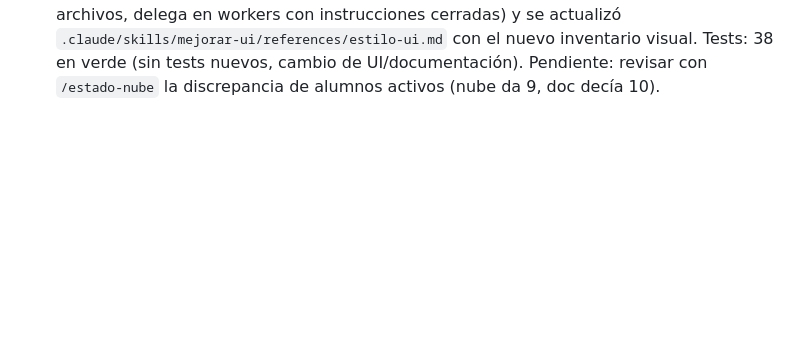
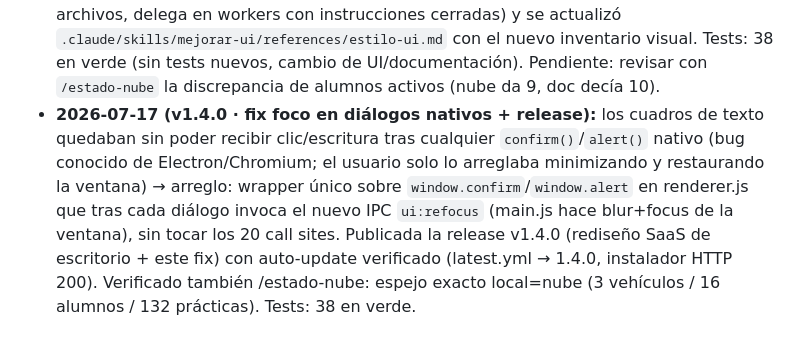
Before and after one commit to danixp3/kmalumnos, a Markdown page: HISTORIAL.md, the part around the change. GitHub-like rendering; blank space fills up the shorter version.

Commit message:
docs: historial v1.4.0 (fix foco y release)

```diff
--- a/HISTORIAL.md
+++ b/HISTORIAL.md
@@ -16,3 +16,4 @@ Registro cronológico de tareas cerradas. El estado vivo del proyecto está en C
 - **2026-07-17 (skills de web y diseño):** 2 skills más: `/cambiar-web` (mapa de web-remote con anclas greppables + receta de endpoint + `scripts/probar_web.py`, smoke test de la web publicada que terminó WEB-OK: login, 401 con token falso y 3 GETs) y `/mejorar-ui` (inventario de estilo de las dos interfaces en `references/estilo-ui.md` + ciclo de iteración barato: variables CSS, ediciones por sección, preview local sin desplegar — verificado con la web en el panel móvil). Los mapas los generó un sub-agente Sonnet leyendo los dos index.html (~2200 líneas) fuera del contexto principal.
 - **2026-07-17 (skill de escritorio):** `/cambiar-app` cierra la cobertura de desarrollo: mapa con anclas de renderer.js/main.js/db.js/sync.js/preload.js (~3000 líneas leídas por sub-agente), receta del cambio punta a punta (db → IPC → preload → renderer), el mecanismo exacto de `_sync().markDirty` (la trampa de la v1.3.12) y esqueletos de tests de db y de sync. Anclas verificadas por muestreo con grep en los 4 archivos. `/preparar-cambio` ahora deriva a /cambiar-app, /cambiar-web o /mejorar-ui según la zona.
 - **2026-07-17 (rediseño UI completo):** Estética SaaS moderna en las dos interfaces. Escritorio (`index.html`, `renderer.js`): sidebar claro, dashboard con accesos rápidos e iconografía SVG estilo Lucide sustituyendo los emojis; cambio pendiente de release (no versiona todavía). Web móvil (`web-remote/`): tema oscuro refinado con marca compartida, desplegada y verificada. Bug encontrado y corregido de paso: la web daba "Error cargando datos" de forma intermitente — causa: PostgREST devolvía a veces `PGRST303` ("JWT issued at future") en arranques fríos concurrentes de las funciones serverless de Vercel; arreglo: reintento automático ante ese código en `/api/vehiculos` y `/api/alumnos`. Se codificó además la metodología director/workers en CLAUDE.md (el Director no edita archivos, delega en workers con instrucciones cerradas) y se actualizó `.claude/skills/mejorar-ui/references/estilo-ui.md` con el nuevo inventario visual. Tests: 38 en verde (sin tests nuevos, cambio de UI/documentación). Pendiente: revisar con `/estado-nube` la discrepancia de alumnos activos (nube da 9, doc decía 10).
+- **2026-07-17 (v1.4.0 · fix foco en diálogos nativos + release):** los cuadros de texto quedaban sin poder recibir clic/escritura tras cualquier `confirm()`/`alert()` nativo (bug conocido de Electron/Chromium; el usuario solo lo arreglaba minimizando y restaurando la ventana) → arreglo: wrapper único sobre `window.confirm`/`window.alert` en renderer.js que tras cada diálogo invoca el nuevo IPC `ui:refocus` (main.js hace blur+focus de la ventana), sin tocar los 20 call sites. Publicada la release v1.4.0 (rediseño SaaS de escritorio + este fix) con auto-update verificado (latest.yml → 1.4.0, instalador HTTP 200). Verificado también /estado-nube: espejo exacto local=nube (3 vehículos / 16 alumnos / 132 prácticas). Tests: 38 en verde.
```
